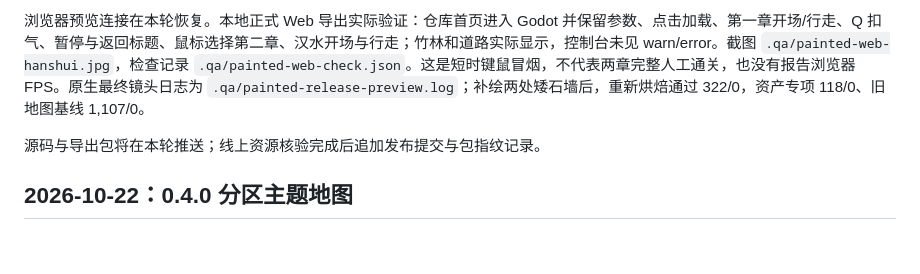
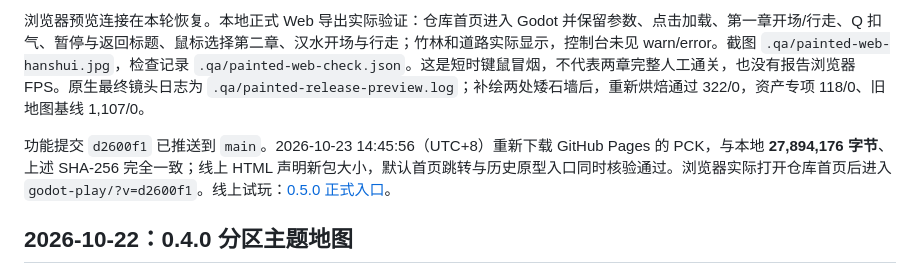
Before and after one commit to cy642/longdan-game, a Markdown page: CLOUD-POLISH.md, the part around the change. GitHub-like rendering; blank space fills up the shorter version.

Commit message:
Record verified 0.5.0 Pages release

```diff
--- a/CLOUD-POLISH.md
+++ b/CLOUD-POLISH.md
@@ -21,7 +21,7 @@ Windows/Web 0.5.0 导出成功。PCK **27,894,176 字节**，SHA-256 `715B2E4DF9
 
 浏览器预览连接在本轮恢复。本地正式 Web 导出实际验证：仓库首页进入 Godot 并保留参数、点击加载、第一章开场/行走、Q 扣气、暂停与返回标题、鼠标选择第二章、汉水开场与行走；竹林和道路实际显示，控制台未见 warn/error。截图 `.qa/painted-web-hanshui.jpg`，检查记录 `.qa/painted-web-check.json`。这是短时键鼠冒烟，不代表两章完整人工通关，也没有报告浏览器 FPS。原生最终镜头日志为 `.qa/painted-release-preview.log`；补绘两处矮石墙后，重新烘焙通过 322/0，资产专项 118/0、旧地图基线 1,107/0。
 
-源码与导出包将在本轮推送；线上资源核验完成后追加发布提交与包指纹记录。
+功能提交 `d2600f1` 已推送到 `main`。2026-10-23 14:45:56（UTC+8）重新下载 GitHub Pages 的 PCK，与本地 **27,894,176 字节**、上述 SHA-256 完全一致；线上 HTML 声明新包大小，默认首页跳转与历史原型入口同时核验通过。浏览器实际打开仓库首页后进入 `godot-play/?v=d2600f1`。线上试玩：[0.5.0 正式入口](https://cy642.github.io/longdan-game/?v=d2600f1)。
 
 ## 2026-10-22：0.4.0 分区主题地图
 
```
